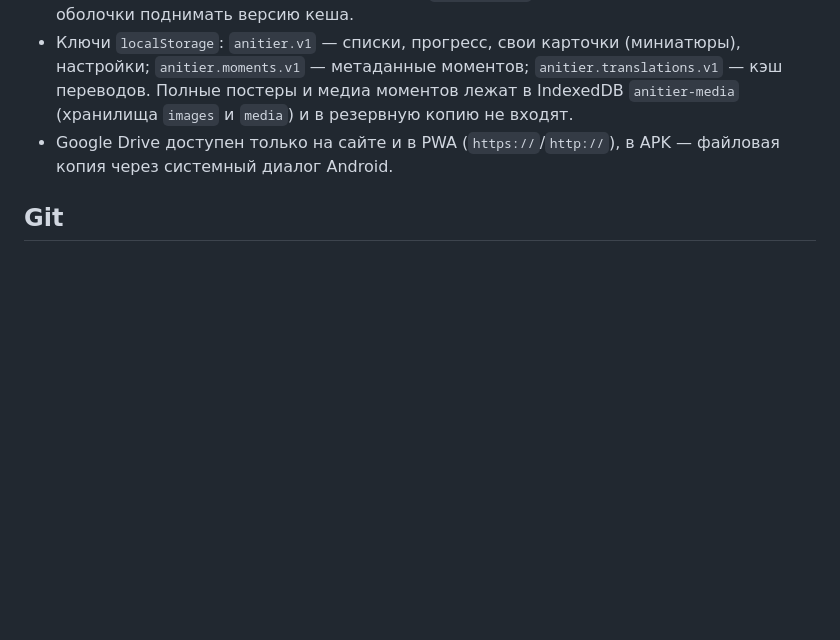
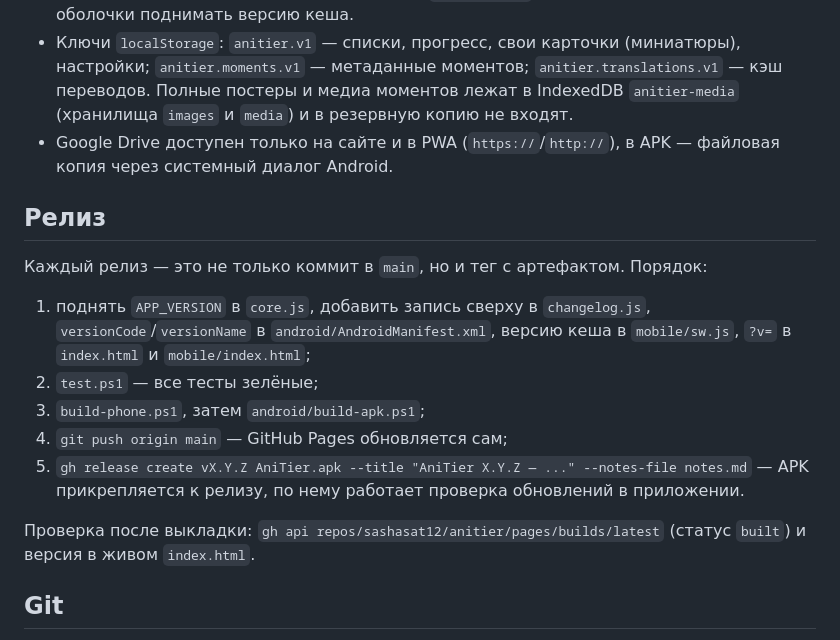
Before and after one commit to sashasat12/anitier, a Markdown page: AGENTS.md, the part around the change. Rendered like a GitHub page; blank space fills up the shorter version.

Commit message:
Закрепить порядок релиза: тег и GitHub Release с APK

```diff
--- a/AGENTS.md
+++ b/AGENTS.md
@@ -94,6 +94,18 @@ powershell -ExecutionPolicy Bypass -File .\graph-versions.ps1 -Diff v1.8.1 v1.9.
 - Ключи `localStorage`: `anitier.v1` — списки, прогресс, свои карточки (миниатюры), настройки; `anitier.moments.v1` — метаданные моментов; `anitier.translations.v1` — кэш переводов. Полные постеры и медиа моментов лежат в IndexedDB `anitier-media` (хранилища `images` и `media`) и в резервную копию не входят.
 - Google Drive доступен только на сайте и в PWA (`https://`/`http://`), в APK — файловая копия через системный диалог Android.
 
+## Релиз
+
+Каждый релиз — это не только коммит в `main`, но и тег с артефактом. Порядок:
+
+1. поднять `APP_VERSION` в `core.js`, добавить запись сверху в `changelog.js`, `versionCode`/`versionName` в `android/AndroidManifest.xml`, версию кеша в `mobile/sw.js`, `?v=` в `index.html` и `mobile/index.html`;
+2. `test.ps1` — все тесты зелёные;
+3. `build-phone.ps1`, затем `android/build-apk.ps1`;
+4. `git push origin main` — GitHub Pages обновляется сам;
+5. `gh release create vX.Y.Z AniTier.apk --title "AniTier X.Y.Z — ..." --notes-file notes.md` — APK прикрепляется к релизу, по нему работает проверка обновлений в приложении.
+
+Проверка после выкладки: `gh api repos/sashasat12/anitier/pages/builds/latest` (статус `built`) и версия в живом `index.html`.
+
 ## Git
 
 - Не коммитить: `android/anitier.keystore`, `*.keystore`, `*.jks`, `AniTier.apk.idsig`, `android/assets/index.html` (см. `.gitignore`).
```
